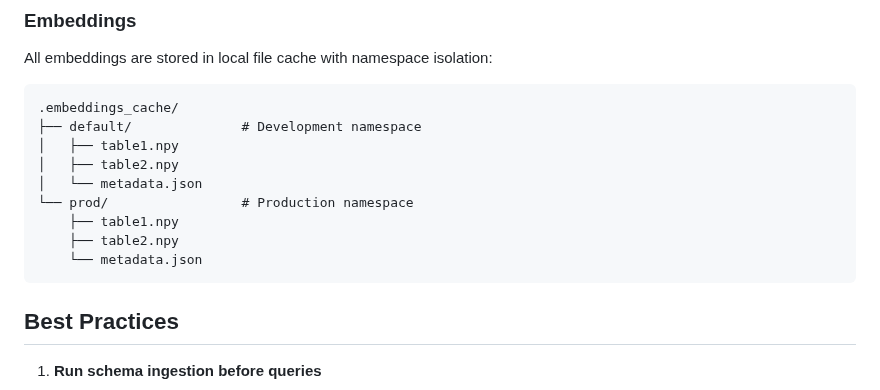
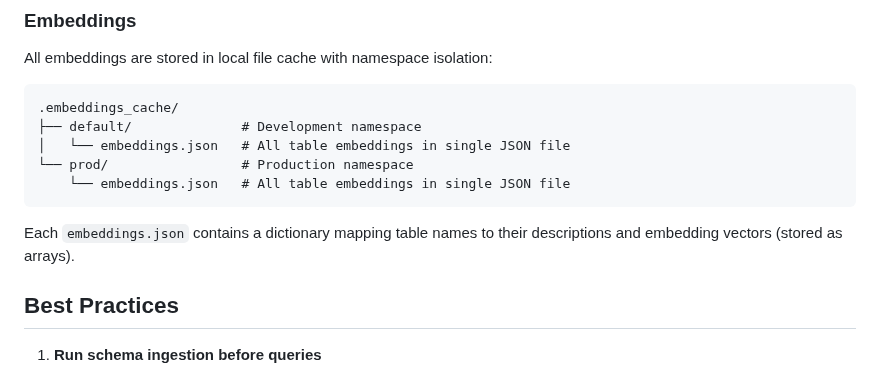
Before and after one commit to keo571/netquery, a Markdown page: docs/SCHEMA_INGESTION.md, the part around the change. Drawn GitHub-style.

````diff
--- a/docs/SCHEMA_INGESTION.md
+++ b/docs/SCHEMA_INGESTION.md
@@ -302,14 +302,12 @@ All embeddings are stored in local file cache with namespace isolation:
 ```
 .embeddings_cache/
 ├── default/              # Development namespace
-│   ├── table1.npy
-│   ├── table2.npy
-│   └── metadata.json
+│   └── embeddings.json   # All table embeddings in single JSON file
 └── prod/                 # Production namespace
-    ├── table1.npy
-    ├── table2.npy
-    └── metadata.json
+    └── embeddings.json   # All table embeddings in single JSON file
 ```
+
+Each `embeddings.json` contains a dictionary mapping table names to their descriptions and embedding vectors (stored as arrays).
 
 ## Best Practices
 
````
Also changed, not shown: README.md (+24 -3 lines).
